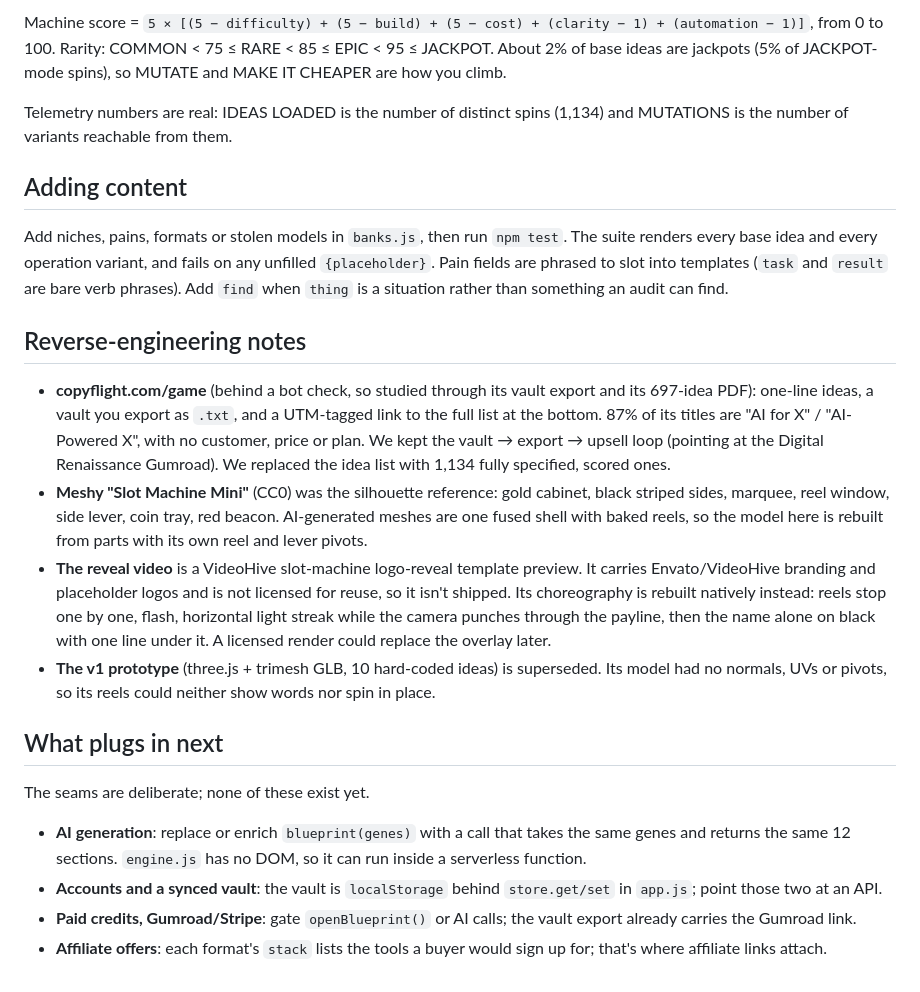
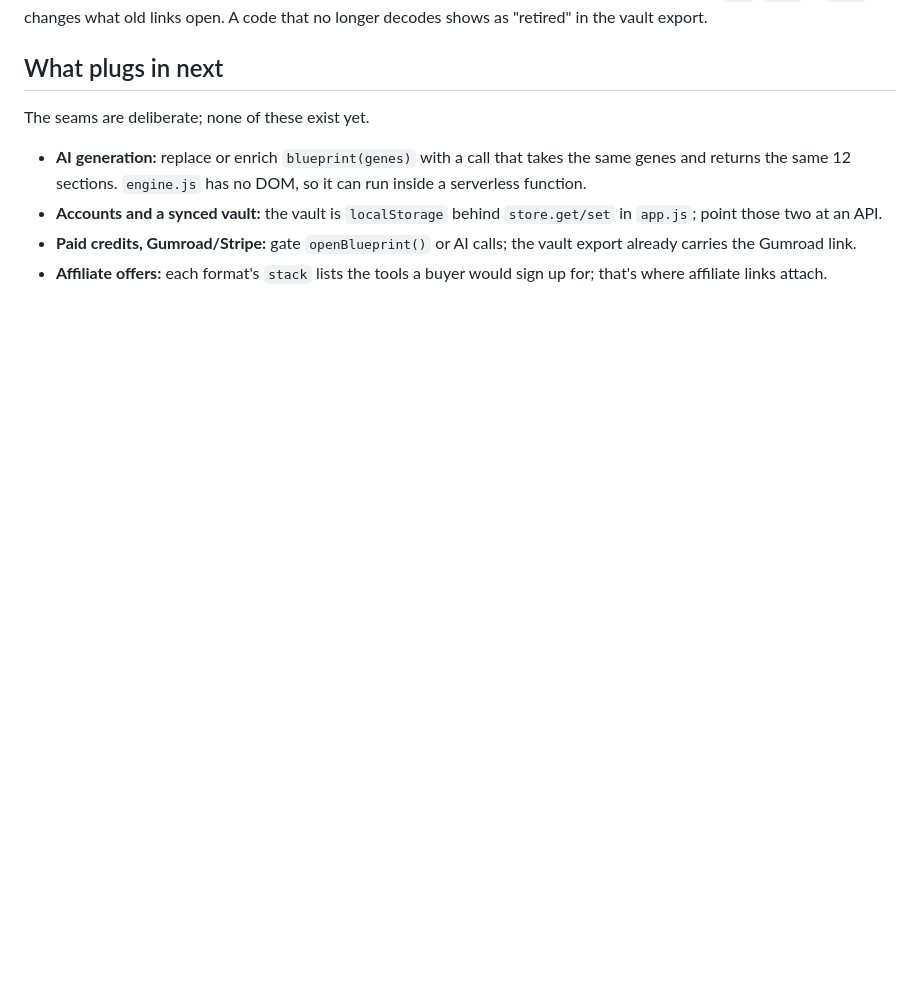
Before and after one commit to eoinmcgee1993/DigitalRenaissanceNew, a Markdown page: money-machine/README.md, the part around one of its changes. GitHub-like rendering; blank space fills up the shorter version.

```diff
--- a/money-machine/README.md
+++ b/money-machine/README.md
@@ -100,51 +93,15 @@ Each row is 1–5 with a reason written from the inputs, not a template score:
-Machine score = `5 × [(5 − difficulty) + (5 − build) + (5 − cost) +
-(clarity − 1) + (automation − 1)]`, from 0 to 100. Rarity: COMMON < 75 ≤ RARE
-< 85 ≤ EPIC < 95 ≤ JACKPOT. About 2% of base ideas are jackpots (5% of
-JACKPOT-mode spins), so MUTATE and MAKE IT CHEAPER are how you climb.
-
-Telemetry numbers are real: IDEAS LOADED is the number of distinct spins
-(1,134) and MUTATIONS is the number of variants reachable from them.
-
-## Adding content
-
-Add niches, pains, formats or stolen models in `banks.js`, then run
-`npm test`. The suite renders every base idea and every operation variant,
-and fails on any unfilled `{placeholder}`. Pain fields are phrased to slot
-into templates (`task` and `result` are bare verb phrases). Add `find` when
-`thing` is a situation rather than something an audit can find.
-
-## Reverse-engineering notes
-
-- **copyflight.com/game** (behind a bot check, so studied through its vault
-  export and its 697-idea PDF): one-line ideas, a vault you export as `.txt`,
-  and a UTM-tagged link to the full list at the bottom. 87% of its titles are
-  "AI for X" / "AI-Powered X", with no customer, price or plan. We kept the
-  vault → export → upsell loop (pointing at the Digital Renaissance Gumroad).
-  We replaced the idea list with 1,134 fully specified, scored ones.
-- **Meshy "Slot Machine Mini"** (CC0) was the silhouette reference: gold
-  cabinet, black striped sides, marquee, reel window, side lever, coin tray,
-  red beacon. AI-generated meshes are one fused shell with baked reels, so
-  the model here is rebuilt from parts with its own reel and lever pivots.
-- **The reveal video** is a VideoHive slot-machine logo-reveal template
-  preview. It carries Envato/VideoHive branding and placeholder logos and is
-  not licensed for reuse, so it isn't shipped. Its choreography is rebuilt
-  natively instead: reels stop one by one, flash, horizontal light streak
-  while the camera punches through the payline, then the name alone on black
-  with one line under it. A licensed render could replace the overlay later.
-- **The v1 prototype** (three.js + trimesh GLB, 10 hard-coded ideas) is
-  superseded. Its model had no normals, UVs or pivots, so its reels could
-  neither show words nor spin in place.
+links open. A code that no longer decodes shows as "retired" in the vault export.
 
 ## What plugs in next
 
 The seams are deliberate; none of these exist yet.
 
-- **AI generation**: replace or enrich `blueprint(genes)` with a call that
+- **AI generation:** replace or enrich `blueprint(genes)` with a call that
   takes the same genes and returns the same 12 sections. `engine.js` has no
   DOM, so it can run inside a serverless function.
-- **Accounts and a synced vault**: the vault is `localStorage` behind
+- **Accounts and a synced vault:** the vault is `localStorage` behind
   `store.get/set` in `app.js`; point those two at an API.
-- **Paid credits, Gumroad/Stripe**: gate `openBlueprint()` or AI calls; the
+- **Paid credits, Gumroad/Stripe:** gate `openBlueprint()` or AI calls; the
   vault export already carries the Gumroad link.
-- **Affiliate offers**: each format's `stack` lists the tools a buyer would
+- **Affiliate offers:** each format's `stack` lists the tools a buyer would
   sign up for; that's where affiliate links attach.
```
Also changed, not shown: other parts of money-machine/README.md (+49 -56 lines).
